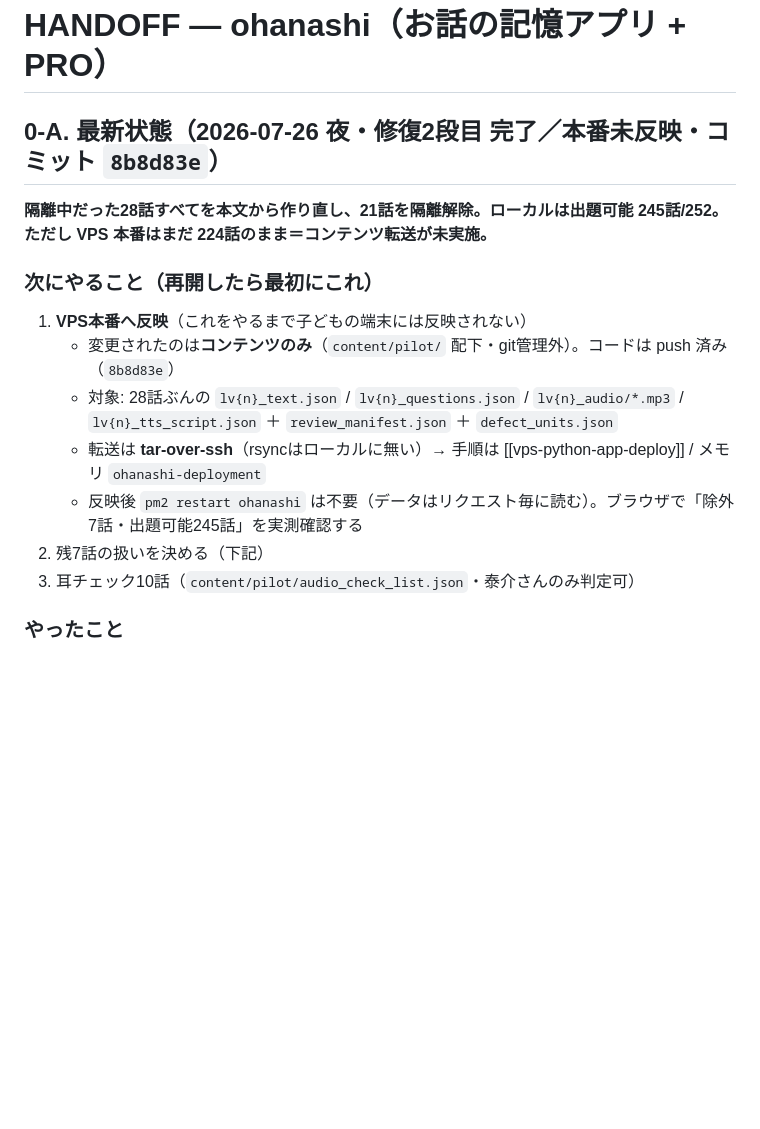
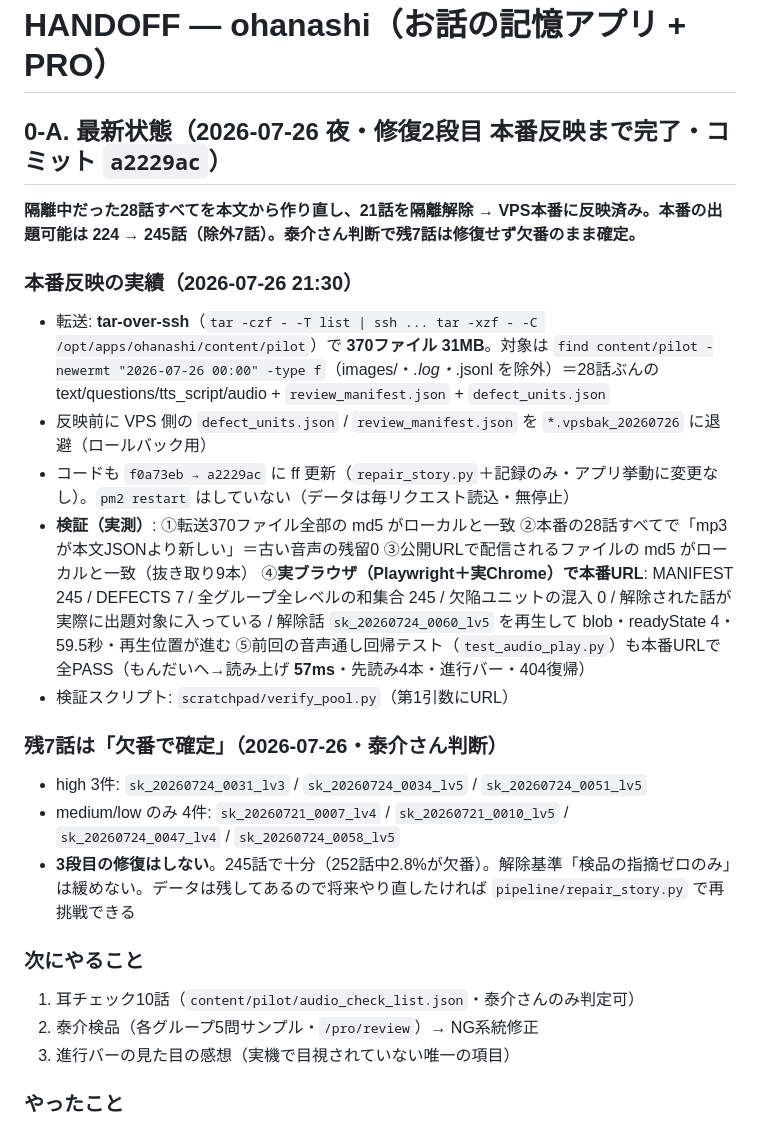
Before and after one commit to mymymymy1-boop/ohanashi, a Markdown page: .claude/handoff/HANDOFF.md, the part around the change. Rendered like a GitHub page; blank space fills up the shorter version.

```diff
--- a/.claude/handoff/HANDOFF.md
+++ b/.claude/handoff/HANDOFF.md
@@ -1,17 +1,25 @@
 # HANDOFF — ohanashi（お話の記憶アプリ + PRO）
 
-## 0-A. 最新状態（2026-07-26 夜・修復2段目 完了／**本番未反映**・コミット `8b8d83e`）
+## 0-A. 最新状態（2026-07-26 夜・修復2段目 **本番反映まで完了**・コミット `a2229ac`）
 
-**隔離中だった28話すべてを本文から作り直し、21話を隔離解除。ローカルは出題可能 245話/252。ただし VPS 本番はまだ 224話のまま＝コンテンツ転送が未実施。**
+**隔離中だった28話すべてを本文から作り直し、21話を隔離解除 → VPS本番に反映済み。本番の出題可能は 224 → 245話（除外7話）。泰介さん判断で残7話は修復せず欠番のまま確定。**
 
-### 次にやること（再開したら最初にこれ）
-1. **VPS本番へ反映**（これをやるまで子どもの端末には反映されない）
-   - 変更されたのは**コンテンツのみ**（`content/pilot/` 配下・git管理外）。コードは push 済み（`8b8d83e`）
-   - 対象: 28話ぶんの `lv{n}_text.json` / `lv{n}_questions.json` / `lv{n}_audio/*.mp3` / `lv{n}_tts_script.json` ＋ `review_manifest.json` ＋ `defect_units.json`
-   - 転送は **tar-over-ssh**（rsyncはローカルに無い）→ 手順は [[vps-python-app-deploy]] / メモリ `ohanashi-deployment`
-   - 反映後 `pm2 restart ohanashi` は不要（データはリクエスト毎に読む）。ブラウザで「除外7話・出題可能245話」を実測確認する
-2. 残7話の扱いを決める（下記）
-3. 耳チェック10話（`content/pilot/audio_check_list.json`・泰介さんのみ判定可）
+### 本番反映の実績（2026-07-26 21:30）
+- 転送: **tar-over-ssh**（`tar -czf - -T list | ssh ... tar -xzf - -C /opt/apps/ohanashi/content/pilot`）で **370ファイル 31MB**。対象は `find content/pilot -newermt "2026-07-26 00:00" -type f`（images/・*.log・*.jsonl を除外）＝28話ぶんの text/questions/tts_script/audio + `review_manifest.json` + `defect_units.json`
+- 反映前に VPS 側の `defect_units.json` / `review_manifest.json` を `*.vpsbak_20260726` に退避（ロールバック用）
+- コードも `f0a73eb → a2229ac` に ff 更新（`repair_story.py`＋記録のみ・アプリ挙動に変更なし）。`pm2 restart` はしていない（データは毎リクエスト読込・無停止）
+- **検証（実測）**: ①転送370ファイル全部の md5 がローカルと一致 ②本番の28話すべてで「mp3 が本文JSONより新しい」＝古い音声の残留0 ③公開URLで配信されるファイルの md5 がローカルと一致（抜き取り9本） ④**実ブラウザ（Playwright＋実Chrome）で本番URL**: MANIFEST 245 / DEFECTS 7 / 全グループ全レベルの和集合 245 / 欠陥ユニットの混入 0 / 解除された話が実際に出題対象に入っている / 解除話 `sk_20260724_0060_lv5` を再生して blob・readyState 4・59.5秒・再生位置が進む ⑤前回の音声通し回帰テスト（`test_audio_play.py`）も本番URLで全PASS（もんだいへ→読み上げ **57ms**・先読み4本・進行バー・404復帰）
+- 検証スクリプト: `scratchpad/verify_pool.py`（第1引数にURL）
+
+### 残7話は「欠番で確定」（2026-07-26・泰介さん判断）
+- high 3件: `sk_20260724_0031_lv3` / `sk_20260724_0034_lv5` / `sk_20260724_0051_lv5`
+- medium/low のみ 4件: `sk_20260721_0007_lv4` / `sk_20260721_0010_lv5` / `sk_20260724_0047_lv4` / `sk_20260724_0058_lv5`
+- **3段目の修復はしない**。245話で十分（252話中2.8%が欠番）。解除基準「検品の指摘ゼロのみ」は緩めない。データは残してあるので将来やり直したければ `pipeline/repair_story.py` で再挑戦できる
+
+### 次にやること
+1. 耳チェック10話（`content/pilot/audio_check_list.json`・泰介さんのみ判定可）
+2. 泰介検品（各グループ5問サンプル・`/pro/review`）→ NG系統修正
+3. 進行バーの見た目の感想（実機で目視されていない唯一の項目）
 
 ### やったこと
 - **新ツール `pipeline/repair_story.py`**（修復2段目）。骨格から本文を作り直し→設問再生成→機械QC→合格分のみ書込み→**TTS原稿キャッシュを破棄**→`--audio` で音声も作り直し
```
Also changed, not shown: .claude/handoff/SESSION_LOG.md (+33 -0 lines).
